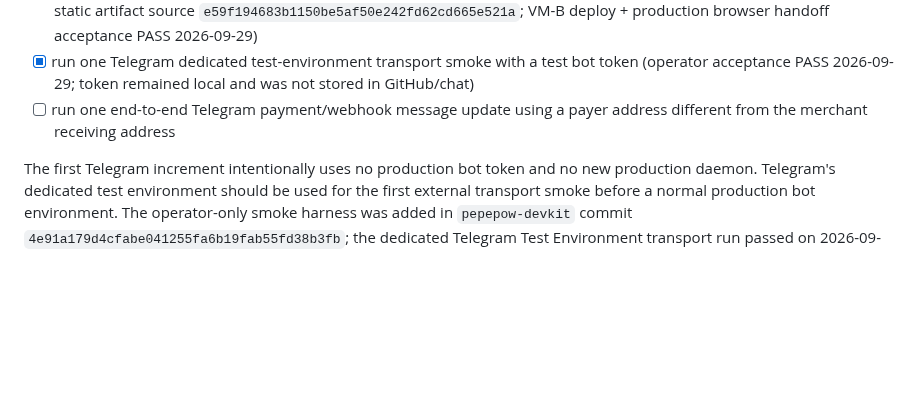
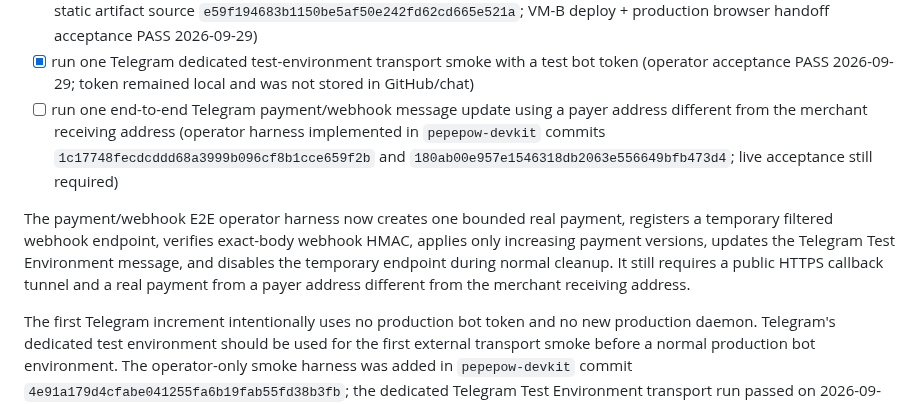
Before and after one commit to edisontw/pepepow-electrumx-service, a Markdown page: docs/PAYMENT_PLATFORM_ROADMAP.md, the part around the change. Rendered like a GitHub page; blank space fills up the shorter version.

Commit message:
Track Telegram payment E2E harness

```diff
--- a/docs/PAYMENT_PLATFORM_ROADMAP.md
+++ b/docs/PAYMENT_PLATFORM_ROADMAP.md
@@ -913,7 +913,9 @@ Wallet handoff alignment (2026-09-29):
 - [x] deploy/verify integrated Wallet payment compatibility from `pepepow-wallet-suite` commit `87cfd2969742023e755c7ac82d507dfe9a63be12`, including one representative sub-1-PEPEW send (production acceptance PASS 2026-09-29)
 - [x] update PepewPay's preferred web-wallet handoff from the standalone Light Wallet to `wallet.pepepow.net` while keeping the standalone wallet independently usable (devkit commit `64903ab98fa8d7ab8a042747437ef8c384311648`; final static artifact source `e59f194683b1150be5af50e242fd62cd665e521a`; VM-B deploy + production browser handoff acceptance PASS 2026-09-29)
 - [x] run one Telegram dedicated test-environment transport smoke with a test bot token (operator acceptance PASS 2026-09-29; token remained local and was not stored in GitHub/chat)
-- [ ] run one end-to-end Telegram payment/webhook message update using a payer address different from the merchant receiving address
+- [ ] run one end-to-end Telegram payment/webhook message update using a payer address different from the merchant receiving address (operator harness implemented in `pepepow-devkit` commits `1c17748fecdcddd68a3999b096cf8b1cce659f2b` and `180ab00e957e1546318db2063e556649bfb473d4`; live acceptance still required)
+
+The payment/webhook E2E operator harness now creates one bounded real payment, registers a temporary filtered webhook endpoint, verifies exact-body webhook HMAC, applies only increasing payment versions, updates the Telegram Test Environment message, and disables the temporary endpoint during normal cleanup. It still requires a public HTTPS callback tunnel and a real payment from a payer address different from the merchant receiving address.
 
 The first Telegram increment intentionally uses no production bot token and no
 new production daemon. Telegram's dedicated test environment should be used for
```
